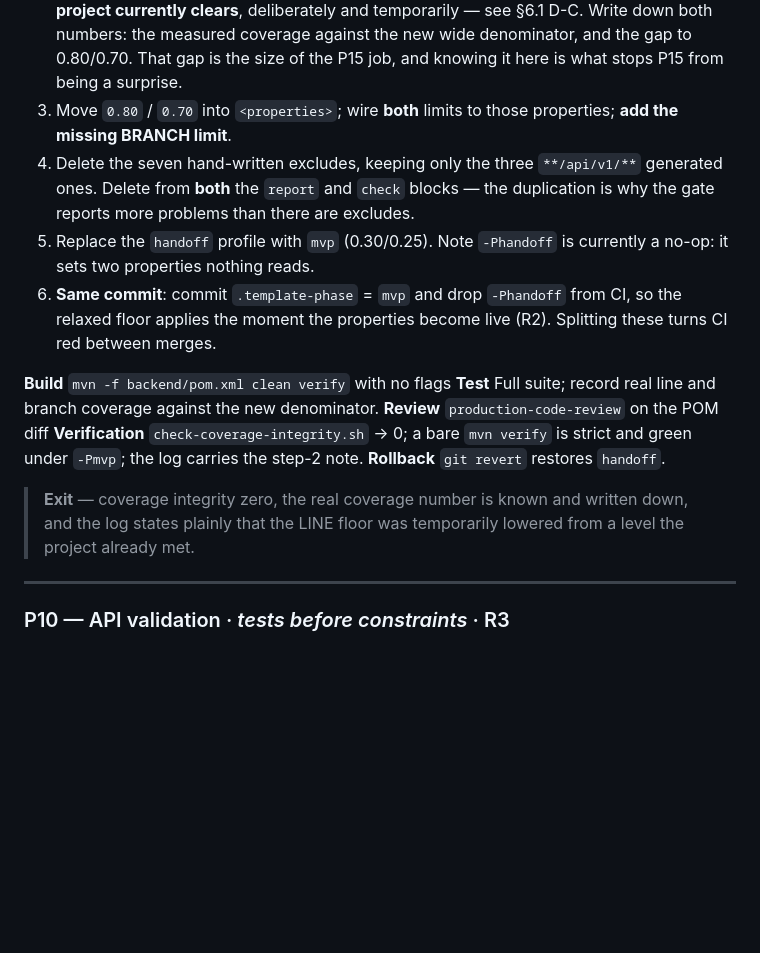
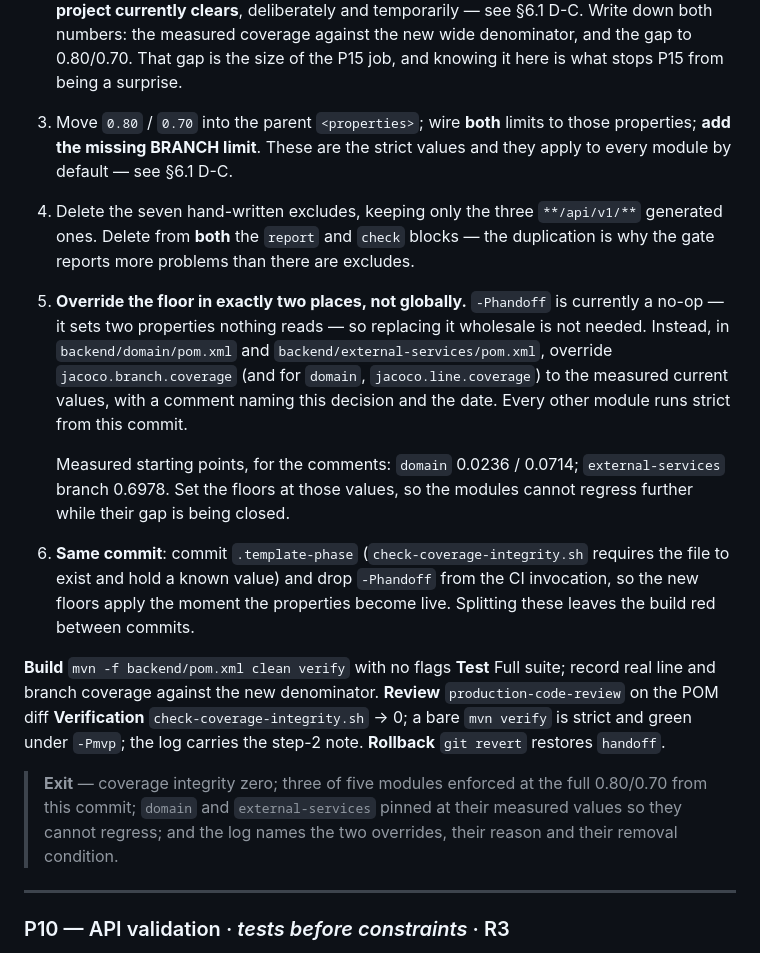
Before and after one commit to AiDigital-com/AIAE-onboarding-platform, a Markdown page: docs/aiae-migration-plan.md, the part around one of its changes. Drawn GitHub-style; blank space fills up the shorter version.

```diff
--- a/docs/aiae-migration-plan.md
+++ b/docs/aiae-migration-plan.md
@@ -1043,16 +1043,26 @@ live, not dead.**
    §6.1 D-C. Write down both numbers: the measured coverage against the new wide
    denominator, and the gap to 0.80/0.70. That gap is the size of the P15 job, and knowing
    it here is what stops P15 from being a surprise.
-3. Move `0.80` / `0.70` into `<properties>`; wire **both** limits to those properties;
-   **add the missing BRANCH limit**.
+3. Move `0.80` / `0.70` into the parent `<properties>`; wire **both** limits to those
+   properties; **add the missing BRANCH limit**. These are the strict values and they apply
+   to every module by default — see §6.1 D-C.
 4. Delete the seven hand-written excludes, keeping only the three `**/api/v1/**` generated
    ones. Delete from **both** the `report` and `check` blocks — the duplication is why the
    gate reports more problems than there are excludes.
-5. Replace the `handoff` profile with `mvp` (0.30/0.25). Note `-Phandoff` is currently a
-   no-op: it sets two properties nothing reads.
-6. **Same commit**: commit `.template-phase` = `mvp` and drop `-Phandoff` from CI, so the
-   relaxed floor applies the moment the properties become live (R2). Splitting these turns
-   CI red between merges.
+5. **Override the floor in exactly two places, not globally.** `-Phandoff` is currently a
+   no-op — it sets two properties nothing reads — so replacing it wholesale is not needed.
+   Instead, in `backend/domain/pom.xml` and `backend/external-services/pom.xml`, override
+   `jacoco.branch.coverage` (and for `domain`, `jacoco.line.coverage`) to the measured
+   current values, with a comment naming this decision and the date. Every other module runs
+   strict from this commit.
+
+   Measured starting points, for the comments: `domain` 0.0236 / 0.0714;
+   `external-services` branch 0.6978. Set the floors at those values, so the modules cannot
+   regress further while their gap is being closed.
+6. **Same commit**: commit `.template-phase` (`check-coverage-integrity.sh` requires the
+   file to exist and hold a known value) and drop `-Phandoff` from the CI invocation, so the
+   new floors apply the moment the properties become live. Splitting these leaves the build
+   red between commits.
 
 **Build** `mvn -f backend/pom.xml clean verify` with no flags
 **Test** Full suite; record real line and branch coverage against the new denominator.
@@ -1061,9 +1071,10 @@ live, not dead.**
 under `-Pmvp`; the log carries the step-2 note.
 **Rollback** `git revert` restores `handoff`.
 
-> **Exit** — coverage integrity zero, the real coverage number is known and written down,
-> and the log states plainly that the LINE floor was temporarily lowered from a level the
-> project already met.
+> **Exit** — coverage integrity zero; three of five modules enforced at the full 0.80/0.70
+> from this commit; `domain` and `external-services` pinned at their measured values so they
+> cannot regress; and the log names the two overrides, their reason and their removal
+> condition.
 
 ---
 
```
Also changed, not shown: other parts of docs/aiae-migration-plan.md (+33 -57 lines).
